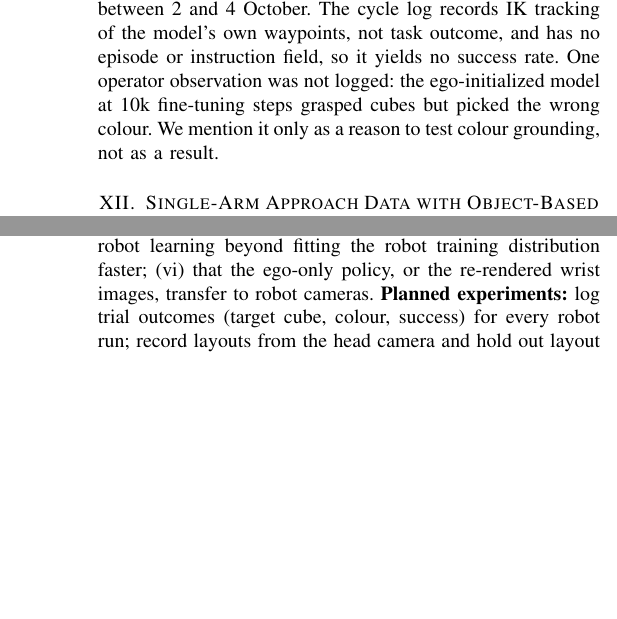
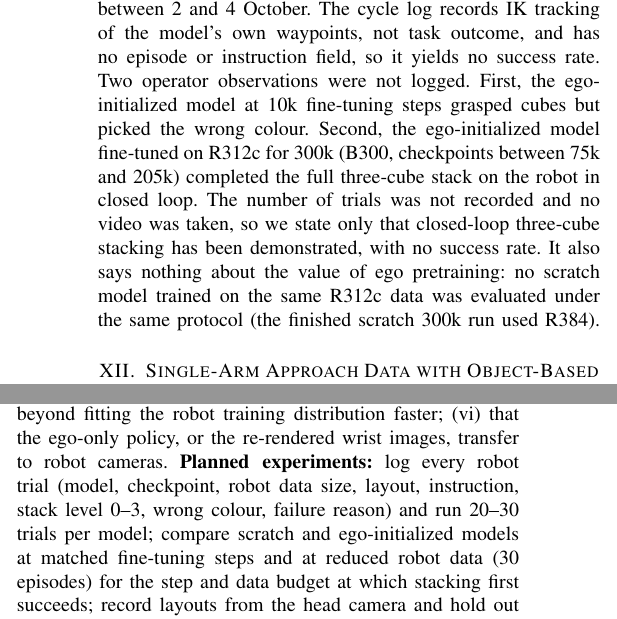
Before and after one commit to physical-ai-vla/egocentric-human-demos-rebot, a LaTeX paper (report/report.tex): two parts of the columns of pages 8 and 9 of 10, joined at a grey line, cut so that both start at the same text, the shorter picture padded with empty space. Compiled offline with pdfLaTeX.

Commit message:
Report/README: add operator-observed closed-loop three-cube stacking (B300), no success rate
Co-Authored-By: Claude Opus 5.5 <noreply@anthropic.com>

```diff
--- a/report/report.tex
+++ b/report/report.tex
@@ -488,9 +489,13 @@ four robot samples per batch was stopped at 88.6k steps without evaluation; a 30
 
 \textbf{On the robot.} Checkpoints from every run above were executed on the reBot through our deployment interface: 71
 checkpoints, 49{,}431 control cycles and 1{,}681 run starts between 2 and 4 October. The cycle log records IK tracking of the
-model's own waypoints, not task outcome, and has no episode or instruction field, so it yields no success rate. One operator
-observation was not logged: the ego-initialized model at 10k fine-tuning steps grasped cubes but picked the wrong colour. We
-mention it only as a reason to test colour grounding, not as a result.
+model's own waypoints, not task outcome, and has no episode or instruction field, so it yields no success rate. Two
+operator observations were not logged. First, the ego-initialized model at 10k fine-tuning steps grasped cubes but picked
+the wrong colour. Second, the ego-initialized model fine-tuned on R312c for 300k (B300, checkpoints between 75k and 205k)
+completed the full three-cube stack on the robot in closed loop. The number of trials was not recorded and no video was
+taken, so we state only that closed-loop three-cube stacking has been demonstrated, with no success rate. It also says
+nothing about the value of ego pretraining: no scratch model trained on the same R312c data was evaluated under the same
+protocol (the finished scratch 300k run used R384).
 
 \section{Single-Arm Approach Data with Object-Based Scale}\label{sec:hra}
 As a simpler probe of transfer we recorded HRA\_red: 200 right-hand-only takes of ``approach the red cube'' (10\,s each, jaw
@@ -555,7 +561,9 @@ fine-tuning data, so a benefit on disjoint robot data remains to be shown.
 were not recorded and absolute geometry is discarded by design; (iii) generalization to unseen stacking orders, since all six
 orders appear in training; (iv) transfer beyond one operator, one scene and three days; (v) any benefit of human data for robot learning beyond fitting the robot training distribution faster; (vi) that the
-ego-only policy, or the re-rendered wrist images, transfer to robot cameras. \textbf{Planned experiments:} log trial outcomes
-(target cube, colour, success) for every robot run; record layouts from the head camera and hold out layout regions; hold out two orders
+ego-only policy, or the re-rendered wrist images, transfer to robot cameras. \textbf{Planned experiments:} log every robot trial (model, checkpoint, robot data size, layout, instruction, stack
+level 0--3, wrong colour, failure reason) and run 20--30 trials per model; compare scratch and ego-initialized models at
+matched fine-tuning steps and at reduced robot data (30 episodes) for the step and data budget at which stacking first
+succeeds; record layouts from the head camera and hold out layout regions; hold out two orders
 entirely and test instruction following; train with a static-phase-aware loss or weighting; evaluate closed-loop on the robot
 with the order instruction as the controlled variable.
 
```
Also changed, not shown: docs/FINAL_CLAIMS.md (+2 -1 lines), README.md, analysis/out/claim_audit.md, report/report.pdf, report/report.tex (15 more changed lines), 1 other file.
